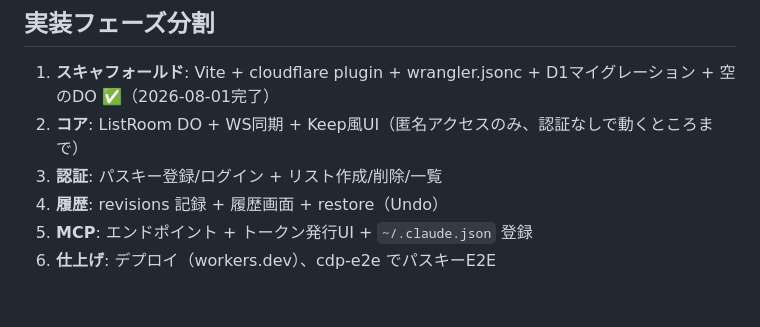
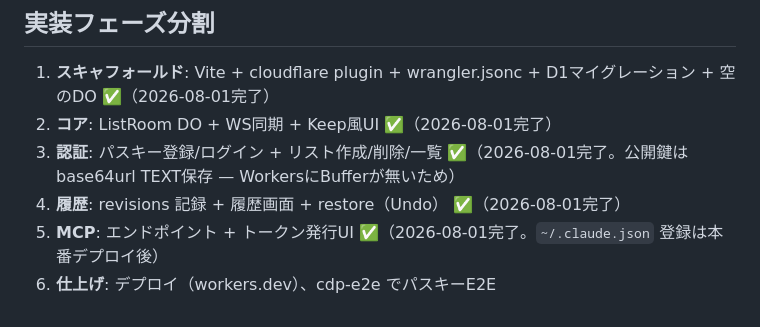
Before and after one commit to m0a/shared-todo-app, a Markdown page: docs/design.md, the part around the change. Rendered like a GitHub page.

Commit message:
設計書のフェーズ進捗を更新
Co-Authored-By: Claude Fable 5 <noreply@anthropic.com>
Claude-Session: https://claude.ai/code/session_0116wkWMvF9RX6RX4GHBsWaC

```diff
--- a/docs/design.md
+++ b/docs/design.md
@@ -214,8 +214,8 @@ shared-todo-app/
 ## 実装フェーズ分割
 
 1. **スキャフォールド**: Vite + cloudflare plugin + wrangler.jsonc + D1マイグレーション + 空のDO ✅（2026-08-01完了）
-2. **コア**: ListRoom DO + WS同期 + Keep風UI（匿名アクセスのみ、認証なしで動くところまで）
-3. **認証**: パスキー登録/ログイン + リスト作成/削除/一覧
-4. **履歴**: revisions 記録 + 履歴画面 + restore（Undo）
-5. **MCP**: エンドポイント + トークン発行UI + `~/.claude.json` 登録
+2. **コア**: ListRoom DO + WS同期 + Keep風UI ✅（2026-08-01完了）
+3. **認証**: パスキー登録/ログイン + リスト作成/削除/一覧 ✅（2026-08-01完了。公開鍵はbase64url TEXT保存 — WorkersにBufferが無いため）
+4. **履歴**: revisions 記録 + 履歴画面 + restore（Undo） ✅（2026-08-01完了）
+5. **MCP**: エンドポイント + トークン発行UI ✅（2026-08-01完了。`~/.claude.json` 登録は本番デプロイ後）
 6. **仕上げ**: デプロイ（workers.dev）、cdp-e2e でパスキーE2E
```
